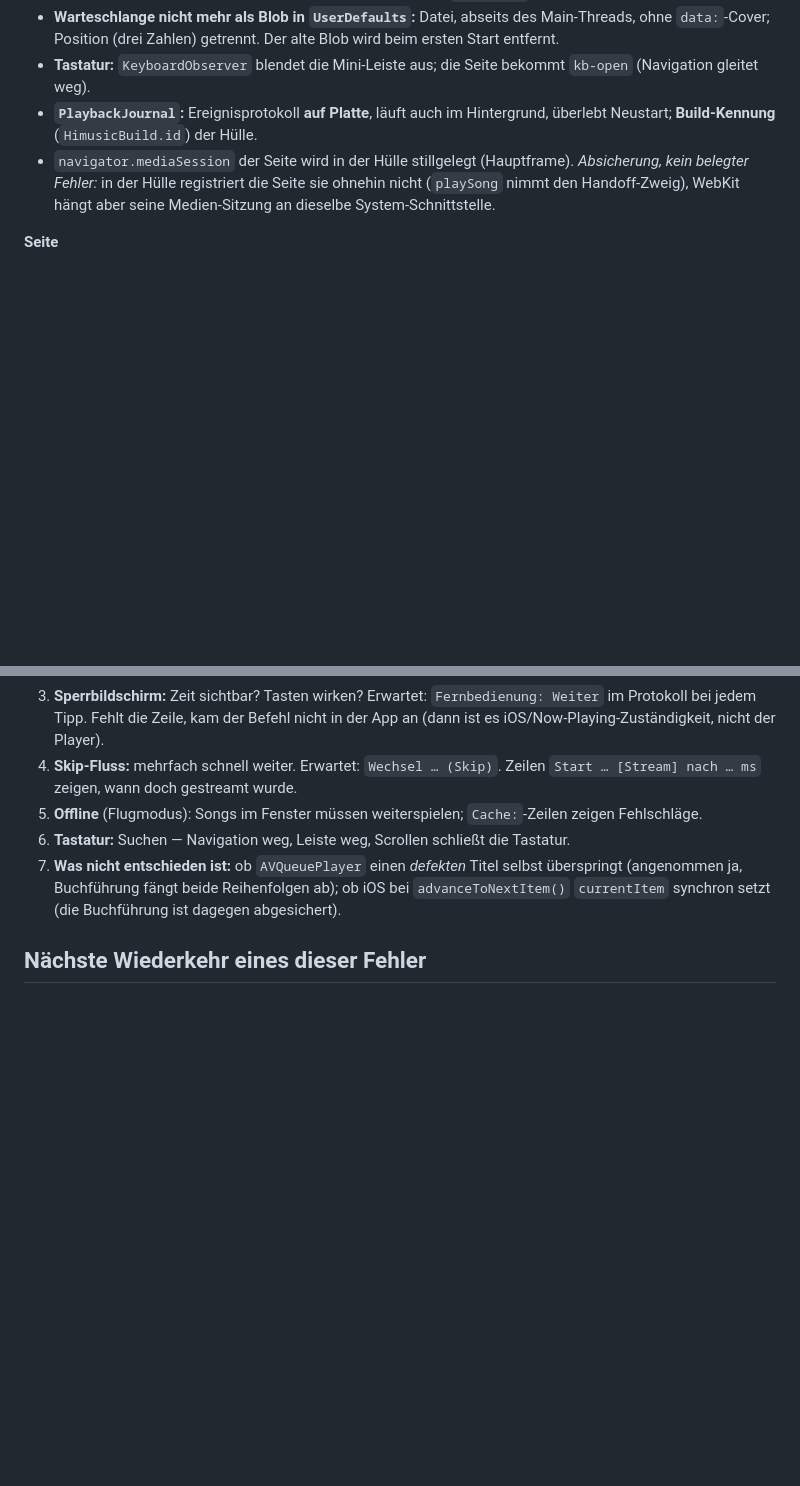
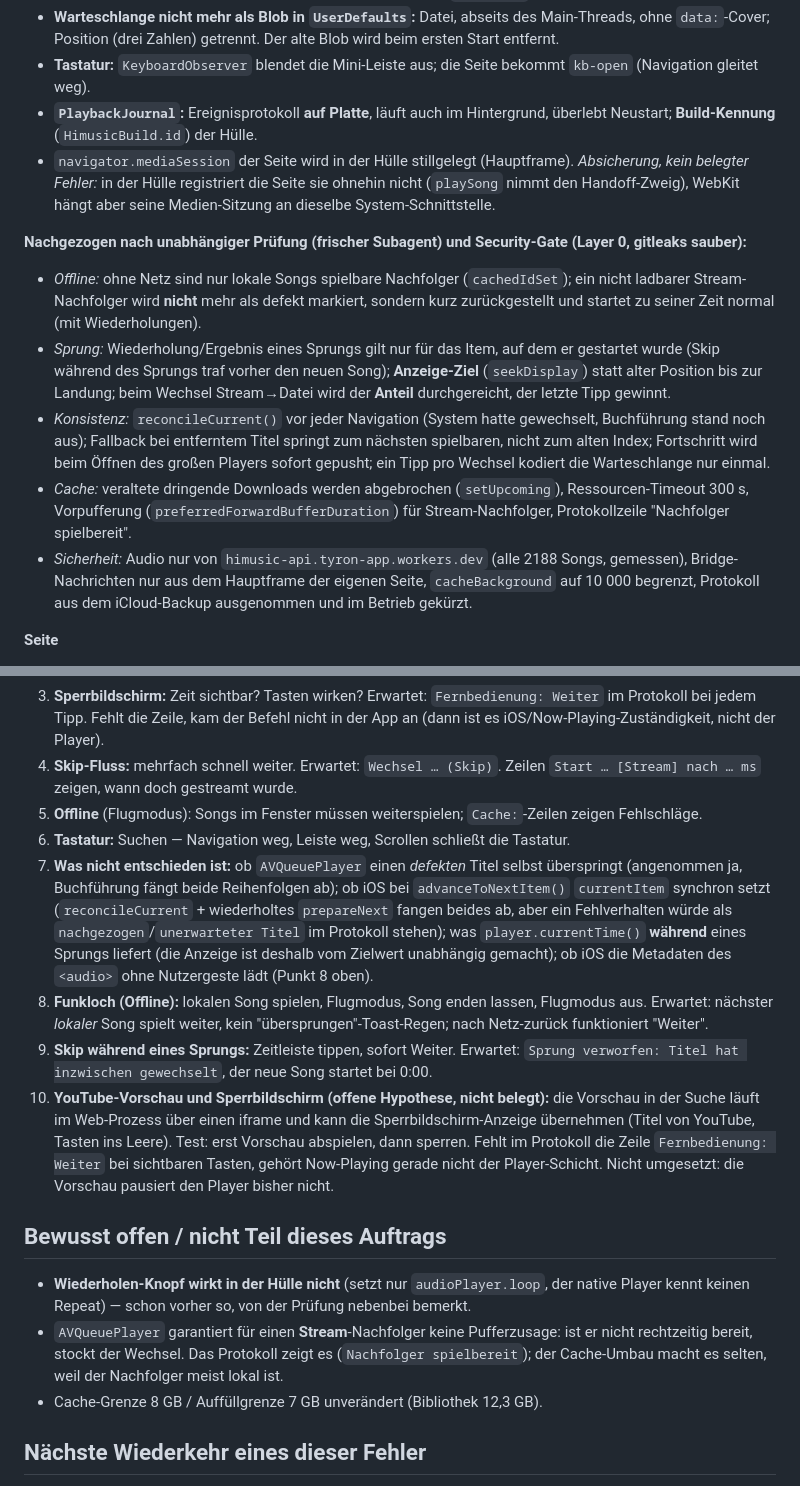
Before and after one commit to tyronapp-dev/himusic, a Markdown page: docs/decisions/ADR-015-wiedergabe-kern.md, 2 parts joined by grey strips. Drawn GitHub-style; blank space fills up the shorter version.

Commit message:
docs: ADR-015 um Funde der unabhaengigen Pruefung und offene Punkte ergaenzt
Co-Authored-By: Claude Sonnet 5.5 <noreply@anthropic.com>

```diff
--- a/docs/decisions/ADR-015-wiedergabe-kern.md
+++ b/docs/decisions/ADR-015-wiedergabe-kern.md
@@ -48,6 +50,13 @@ Allein die Zeitleiste hat in der Git-Historie **neun** Korrekturen: `2c51716` (B
 - **Tastatur:** `KeyboardObserver` blendet die Mini-Leiste aus; die Seite bekommt `kb-open` (Navigation gleitet weg).
 - **`PlaybackJournal`:** Ereignisprotokoll **auf Platte**, läuft auch im Hintergrund, überlebt Neustart; **Build-Kennung** (`HimusicBuild.id`) der Hülle.
 - `navigator.mediaSession` der Seite wird in der Hülle stillgelegt (Hauptframe). *Absicherung, kein belegter Fehler:* in der Hülle registriert die Seite sie ohnehin nicht (`playSong` nimmt den Handoff-Zweig), WebKit hängt aber seine Medien-Sitzung an dieselbe System-Schnittstelle.
+
+**Nachgezogen nach unabhängiger Prüfung (frischer Subagent) und Security-Gate (Layer 0, gitleaks sauber):**
+- *Offline:* ohne Netz sind nur lokale Songs spielbare Nachfolger (`cachedIdSet`); ein nicht ladbarer Stream-Nachfolger wird **nicht** mehr als defekt markiert, sondern kurz zurückgestellt und startet zu seiner Zeit normal (mit Wiederholungen).
+- *Sprung:* Wiederholung/Ergebnis eines Sprungs gilt nur für das Item, auf dem er gestartet wurde (Skip während des Sprungs traf vorher den neuen Song); **Anzeige-Ziel** (`seekDisplay`) statt alter Position bis zur Landung; beim Wechsel Stream→Datei wird der **Anteil** durchgereicht, der letzte Tipp gewinnt.
+- *Konsistenz:* `reconcileCurrent()` vor jeder Navigation (System hatte gewechselt, Buchführung stand noch aus); Fallback bei entferntem Titel springt zum nächsten spielbaren, nicht zum alten Index; Fortschritt wird beim Öffnen des großen Players sofort gepusht; ein Tipp pro Wechsel kodiert die Warteschlange nur einmal.
+- *Cache:* veraltete dringende Downloads werden abgebrochen (`setUpcoming`), Ressourcen-Timeout 300 s, Vorpufferung (`preferredForwardBufferDuration`) für Stream-Nachfolger, Protokollzeile "Nachfolger spielbereit".
+- *Sicherheit:* Audio nur von `himusic-api.tyron-app.workers.dev` (alle 2188 Songs, gemessen), Bridge-Nachrichten nur aus dem Hauptframe der eigenen Seite, `cacheBackground` auf 10 000 begrenzt, Protokoll aus dem iCloud-Backup ausgenommen und im Betrieb gekürzt.
 
 **Seite**
 - Zeitleiste sendet den Anteil; genau ein Sprung pro Tipp; die Anzeige gehört beim Ziehen dem Finger. Ältere Hüllen (ohne Fähigkeit `seekFraction`) bekommen weiter Sekunden — **Fähigkeiten statt Versionsabfrage** (`window.__himusicNativeCaps`).
@@ -81,7 +90,15 @@ Am Gerät **nicht** prüfbar von hier; die Prüfpunkte nennen, was im Protokoll
 4. **Skip-Fluss:** mehrfach schnell weiter. Erwartet: `Wechsel … (Skip)`. Zeilen `Start … [Stream] nach … ms` zeigen, wann doch gestreamt wurde.
 5. **Offline** (Flugmodus): Songs im Fenster müssen weiterspielen; `Cache:`-Zeilen zeigen Fehlschläge.
 6. **Tastatur:** Suchen — Navigation weg, Leiste weg, Scrollen schließt die Tastatur.
-7. **Was nicht entschieden ist:** ob `AVQueuePlayer` einen *defekten* Titel selbst überspringt (angenommen ja, Buchführung fängt beide Reihenfolgen ab); ob iOS bei `advanceToNextItem()` `currentItem` synchron setzt (die Buchführung ist dagegen abgesichert).
+7. **Was nicht entschieden ist:** ob `AVQueuePlayer` einen *defekten* Titel selbst überspringt (angenommen ja, Buchführung fängt beide Reihenfolgen ab); ob iOS bei `advanceToNextItem()` `currentItem` synchron setzt (`reconcileCurrent` + wiederholtes `prepareNext` fangen beides ab, aber ein Fehlverhalten würde als `nachgezogen`/`unerwarteter Titel` im Protokoll stehen); was `player.currentTime()` **während** eines Sprungs liefert (die Anzeige ist deshalb vom Zielwert unabhängig gemacht); ob iOS die Metadaten des `<audio>` ohne Nutzergeste lädt (Punkt 8 oben).
+8. **Funkloch (Offline):** lokalen Song spielen, Flugmodus, Song enden lassen, Flugmodus aus. Erwartet: nächster *lokaler* Song spielt weiter, kein "übersprungen"-Toast-Regen; nach Netz-zurück funktioniert "Weiter".
+9. **Skip während eines Sprungs:** Zeitleiste tippen, sofort Weiter. Erwartet: `Sprung verworfen: Titel hat inzwischen gewechselt`, der neue Song startet bei 0:00.
+10. **YouTube-Vorschau und Sperrbildschirm (offene Hypothese, nicht belegt):** die Vorschau in der Suche läuft im Web-Prozess über einen iframe und kann die Sperrbildschirm-Anzeige übernehmen (Titel von YouTube, Tasten ins Leere). Test: erst Vorschau abspielen, dann sperren. Fehlt im Protokoll die Zeile `Fernbedienung: Weiter` bei sichtbaren Tasten, gehört Now-Playing gerade nicht der Player-Schicht. Nicht umgesetzt: die Vorschau pausiert den Player bisher nicht.
+
+## Bewusst offen / nicht Teil dieses Auftrags
+- **Wiederholen-Knopf wirkt in der Hülle nicht** (setzt nur `audioPlayer.loop`, der native Player kennt keinen Repeat) — schon vorher so, von der Prüfung nebenbei bemerkt.
+- `AVQueuePlayer` garantiert für einen **Stream**-Nachfolger keine Pufferzusage: ist er nicht rechtzeitig bereit, stockt der Wechsel. Das Protokoll zeigt es (`Nachfolger spielbereit`); der Cache-Umbau macht es selten, weil der Nachfolger meist lokal ist.
+- Cache-Grenze 8 GB / Auffüllgrenze 7 GB unverändert (Bibliothek 12,3 GB).
 
 ## Nächste Wiederkehr eines dieser Fehler
 **Zuerst Einstellungen → Wiedergabe-Diagnose öffnen, kopieren, lesen — nicht den Code raten.** Das Protokoll läuft auch bei gesperrtem Handy mit.
```
Also changed, not shown: other parts of docs/decisions/ADR-015-wiedergabe-kern.md (+3 -1 lines).
